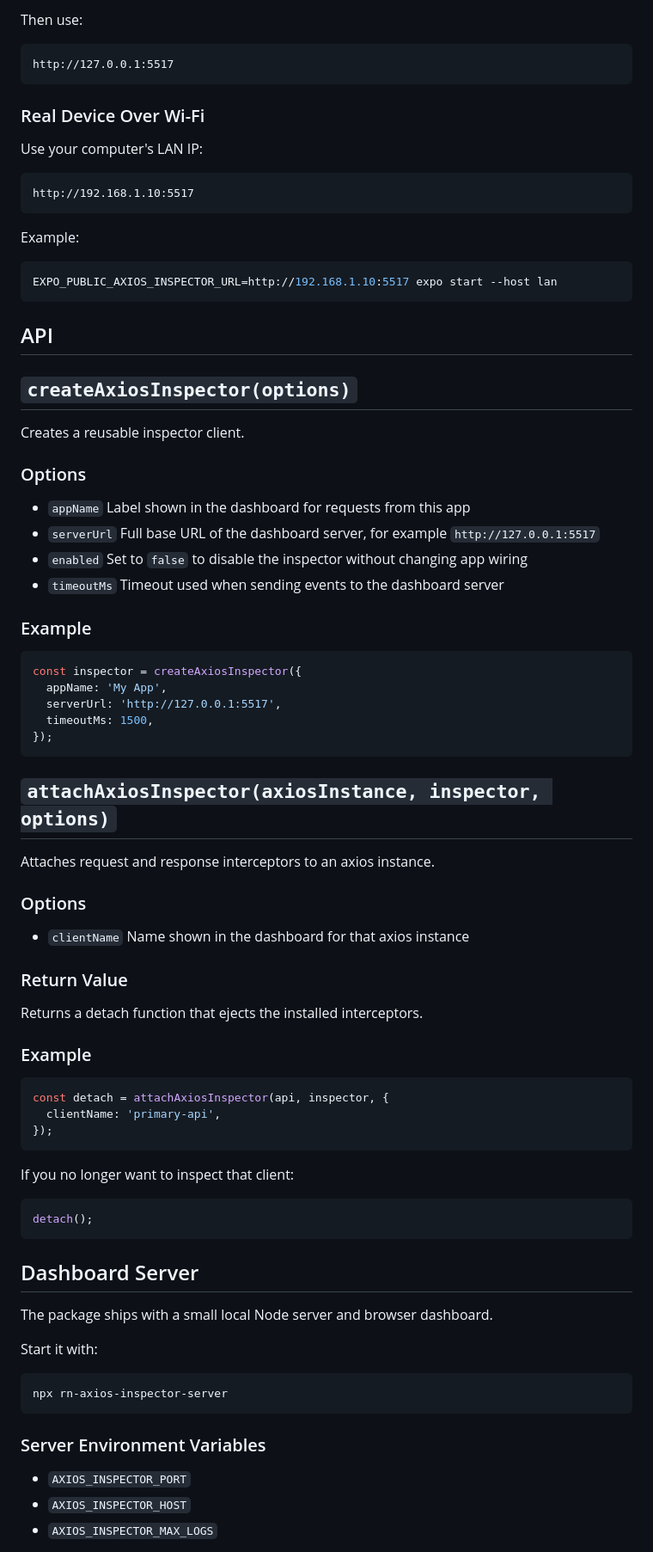
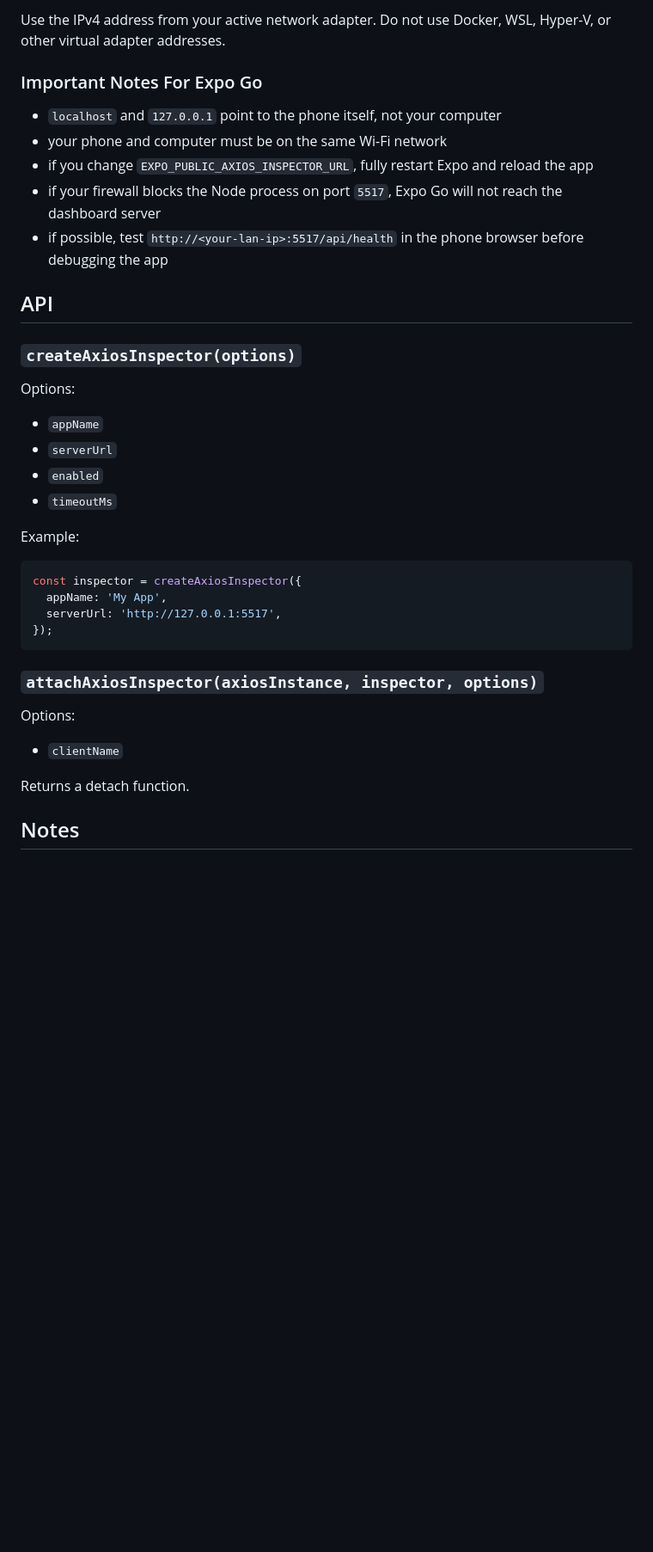
Before and after one commit to patelarun/rn-axios-inspector, a Markdown page: README.md, the part around one of its changes. Shown at 86% size. GitHub-like rendering; blank space fills up the shorter version.

````diff
--- a/README.md
+++ b/README.md
@@ -229,92 +166,43 @@ adb reverse tcp:8081 tcp:8081
 ```
 
-Then use:
+Use the IPv4 address from your active network adapter.
+Do not use Docker, WSL, Hyper-V, or other virtual adapter addresses.
 
-```txt
-http://127.0.0.1:5517
-```
+### Important Notes For Expo Go
 
-### Real Device Over Wi-Fi
-
-Use your computer's LAN IP:
-
-```txt
-http://192.168.1.10:5517
-```
-
-Example:
-
-```bash
-EXPO_PUBLIC_AXIOS_INSPECTOR_URL=http://192.168.1.10:5517 expo start --host lan
-```
+- `localhost` and `127.0.0.1` point to the phone itself, not your computer
+- your phone and computer must be on the same Wi-Fi network
+- if you change `EXPO_PUBLIC_AXIOS_INSPECTOR_URL`, fully restart Expo and reload the app
+- if your firewall blocks the Node process on port `5517`, Expo Go will not reach the dashboard server
+- if possible, test `http://<your-lan-ip>:5517/api/health` in the phone browser before debugging the app
 
 ## API
 
-## `createAxiosInspector(options)`
+### `createAxiosInspector(options)`
 
-Creates a reusable inspector client.
-
-### Options
+Options:
 
 - `appName`
-  Label shown in the dashboard for requests from this app
 - `serverUrl`
-  Full base URL of the dashboard server, for example `http://127.0.0.1:5517`
 - `enabled`
-  Set to `false` to disable the inspector without changing app wiring
 - `timeoutMs`
-  Timeout used when sending events to the dashboard server
 
-### Example
+Example:
 
 ```js
 const inspector = createAxiosInspector({
   appName: 'My App',
   serverUrl: 'http://127.0.0.1:5517',
-  timeoutMs: 1500,
 });
 ```
 
-## `attachAxiosInspector(axiosInstance, inspector, options)`
+### `attachAxiosInspector(axiosInstance, inspector, options)`
 
-Attaches request and response interceptors to an axios instance.
-
-### Options
+Options:
 
 - `clientName`
-  Name shown in the dashboard for that axios instance
 
-### Return Value
+Returns a detach function.
 
-Returns a detach function that ejects the installed interceptors.
+## Notes
 
-### Example
-
-```js
-const detach = attachAxiosInspector(api, inspector, {
-  clientName: 'primary-api',
-});
-```
-
-If you no longer want to inspect that client:
-
-```js
-detach();
-```
-
-## Dashboard Server
-
-The package ships with a small local Node server and browser dashboard.
-
-Start it with:
-
-```bash
-npx rn-axios-inspector-server
-```
-
-### Server Environment Variables
-
-- `AXIOS_INSPECTOR_PORT`
-- `AXIOS_INSPECTOR_HOST`
-- `AXIOS_INSPECTOR_MAX_LOGS`
-
````
Also changed, not shown: other parts of README.md (+67 -239 lines).
